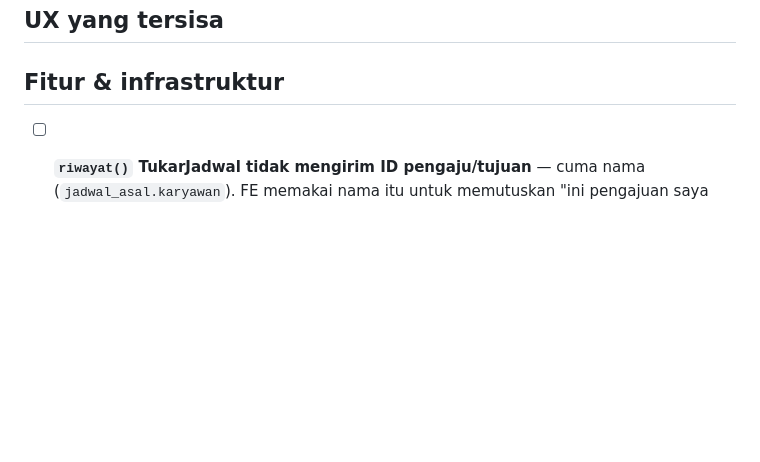
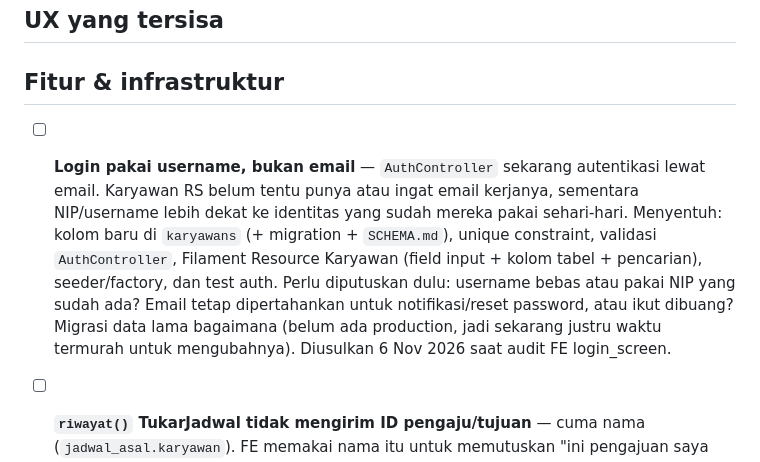
Before and after one commit to khoirul-muallif/absen, a Markdown page: docs/todo.md, the part around the change. Drawn GitHub-style; blank space fills up the shorter version.

Commit message:
docs: catat usulan login pakai username
Login sekarang lewat email, dan karyawan RS belum tentu punya atau
ingat email kerjanya — NIP atau username lebih dekat ke identitas yang
sudah mereka pakai sehari-hari. Diusulkan saat audit FE login_screen
6 Nov.

Dicatat dulu, belum dikerjakan: perubahannya menyentuh kolom di
karyawans, validasi AuthController, Filament Resource, seeder dan test,
dan ada dua pertanyaan yang harus dijawab lebih dulu — pakai NIP yang
sudah ada atau username bebas, dan email tetap dipertahankan untuk
notifikasi atau ikut dibuang. Belum ada production, jadi sekarang
justru waktu termurah untuk mengubahnya.

```diff
--- a/docs/todo.md
+++ b/docs/todo.md
@@ -51,6 +51,18 @@ teknis — bisa ditanyakan paralel dengan apa pun yang dipilih.
 
 
 ## Fitur & infrastruktur
+- [ ] **Login pakai username, bukan email** — `AuthController` sekarang
+      autentikasi lewat email. Karyawan RS belum tentu punya atau ingat
+      email kerjanya, sementara NIP/username lebih dekat ke identitas
+      yang sudah mereka pakai sehari-hari. Menyentuh: kolom baru di
+      `karyawans` (+ migration + `SCHEMA.md`), unique constraint,
+      validasi `AuthController`, Filament Resource Karyawan (field
+      input + kolom tabel + pencarian), seeder/factory, dan test auth.
+      Perlu diputuskan dulu: username bebas atau pakai NIP yang sudah
+      ada? Email tetap dipertahankan untuk notifikasi/reset password,
+      atau ikut dibuang? Migrasi data lama bagaimana (belum ada
+      production, jadi sekarang justru waktu termurah untuk
+      mengubahnya). Diusulkan 6 Nov 2026 saat audit FE login_screen.
 - [ ] **`riwayat()` TukarJadwal tidak mengirim ID pengaju/tujuan** —
       cuma nama (`jadwal_asal.karyawan`). FE memakai nama itu untuk
       memutuskan "ini pengajuan saya sendiri" (menentukan tombol batal
```
